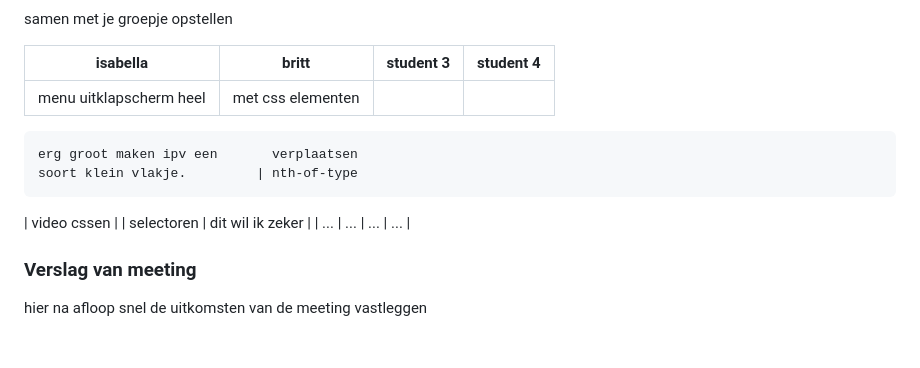
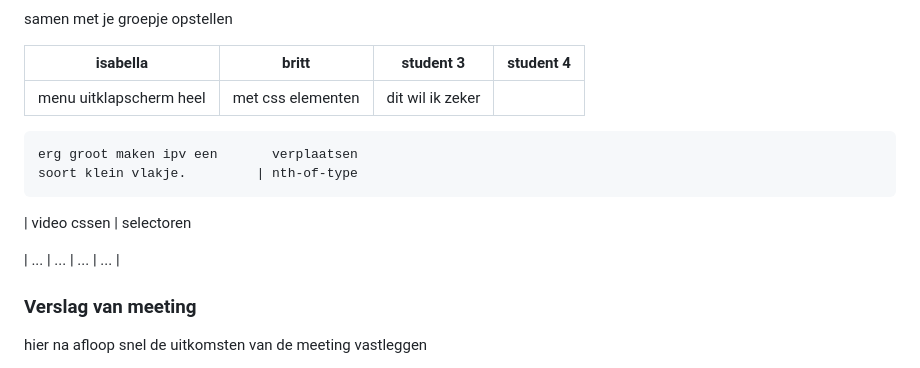
Before and after one commit to isabellakieft/blokweb, a Markdown page: README.md, the part around the change. GitHub-like rendering; folded sections open; blank space fills up the shorter version.

```diff
--- a/README.md
+++ b/README.md
@@ -111,11 +111,11 @@ Nb. Door *open* toe te voegen aan een *details* element kun je deze standaard op
 
   | isabella                    | britt                 | student 3    | student 4        |
   | ---                         | ---                   | ---          | ---              |
-  | menu uitklapscherm heel     | met css elementen
+  | menu uitklapscherm heel     | met css elementen     | dit wil ik zeker
     erg groot maken ipv een       verplaatsen
     soort klein vlakje.         | nth-of-type
-  | video cssen | |               selectoren
-                                                        | dit wil ik zeker |
+  | video cssen                 | selectoren
+
   | ...            | ...        | ...                   | ...              |
 
 
```
